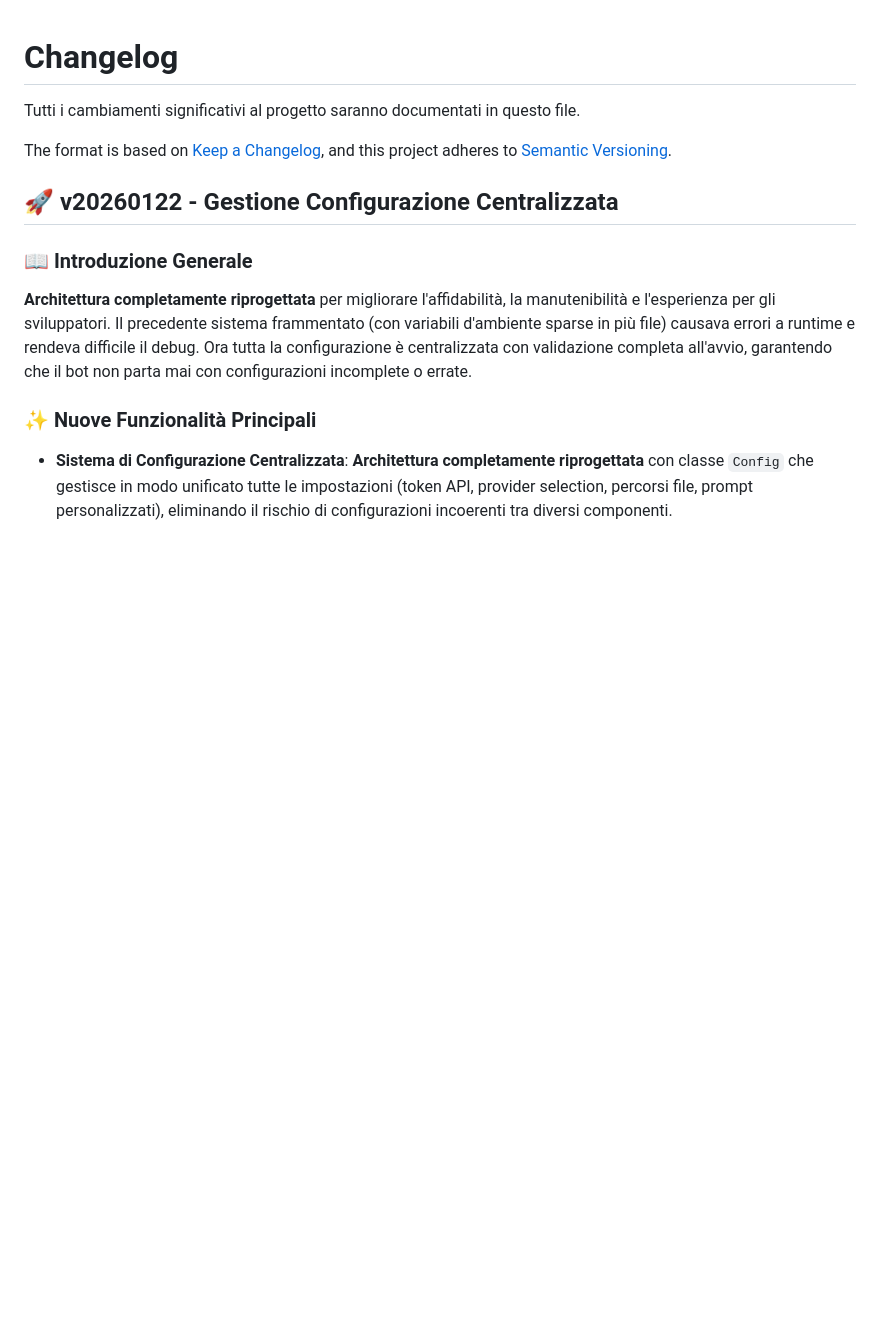
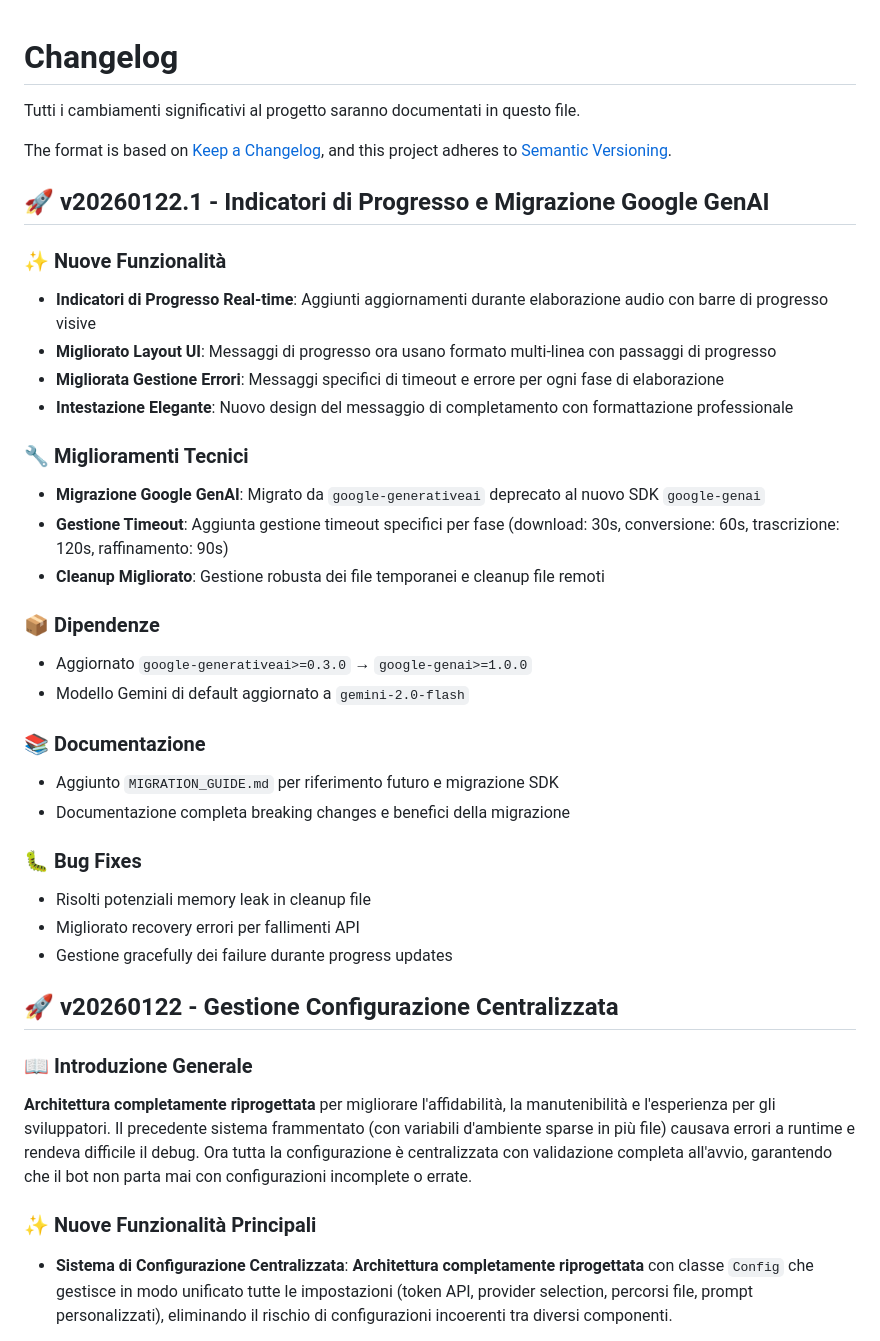
Before and after one commit to NdR91/ndr-telegram-audio-bot, a Markdown page: CHANGELOG.md, the part around the change. GitHub-like rendering; blank space fills up the shorter version.

Commit message:
Aggiornamento CHANGELOG.md per v20260122.1
- Documentate nuove funzionalità indicatori di progresso
- Migrazione Google GenAI SDK e breaking changes
- Aggiornate dipendenze e bug fixes
- Mantenuto stile italiano per consistenza

```diff
--- a/CHANGELOG.md
+++ b/CHANGELOG.md
@@ -4,6 +4,32 @@ Tutti i cambiamenti significativi al progetto saranno documentati in questo file
 
 The format is based on [Keep a Changelog](https://keepachangelog.com/en/1.0.0/),
 and this project adheres to [Semantic Versioning](https://semver.org/spec/v2.0.0.html).
+
+## 🚀 v20260122.1 - Indicatori di Progresso e Migrazione Google GenAI
+
+### ✨ Nuove Funzionalità
+- **Indicatori di Progresso Real-time**: Aggiunti aggiornamenti durante elaborazione audio con barre di progresso visive
+- **Migliorato Layout UI**: Messaggi di progresso ora usano formato multi-linea con passaggi di progresso
+- **Migliorata Gestione Errori**: Messaggi specifici di timeout e errore per ogni fase di elaborazione
+- **Intestazione Elegante**: Nuovo design del messaggio di completamento con formattazione professionale
+
+### 🔧 Miglioramenti Tecnici
+- **Migrazione Google GenAI**: Migrato da `google-generativeai` deprecato al nuovo SDK `google-genai`
+- **Gestione Timeout**: Aggiunta gestione timeout specifici per fase (download: 30s, conversione: 60s, trascrizione: 120s, raffinamento: 90s)
+- **Cleanup Migliorato**: Gestione robusta dei file temporanei e cleanup file remoti
+
+### 📦 Dipendenze
+- Aggiornato `google-generativeai>=0.3.0` → `google-genai>=1.0.0`
+- Modello Gemini di default aggiornato a `gemini-2.0-flash`
+
+### 📚 Documentazione
+- Aggiunto `MIGRATION_GUIDE.md` per riferimento futuro e migrazione SDK
+- Documentazione completa breaking changes e benefici della migrazione
+
+### 🐛 Bug Fixes
+- Risolti potenziali memory leak in cleanup file
+- Migliorato recovery errori per fallimenti API
+- Gestione gracefully dei failure durante progress updates
 
 ## 🚀 v20260122 - Gestione Configurazione Centralizzata
 
```
